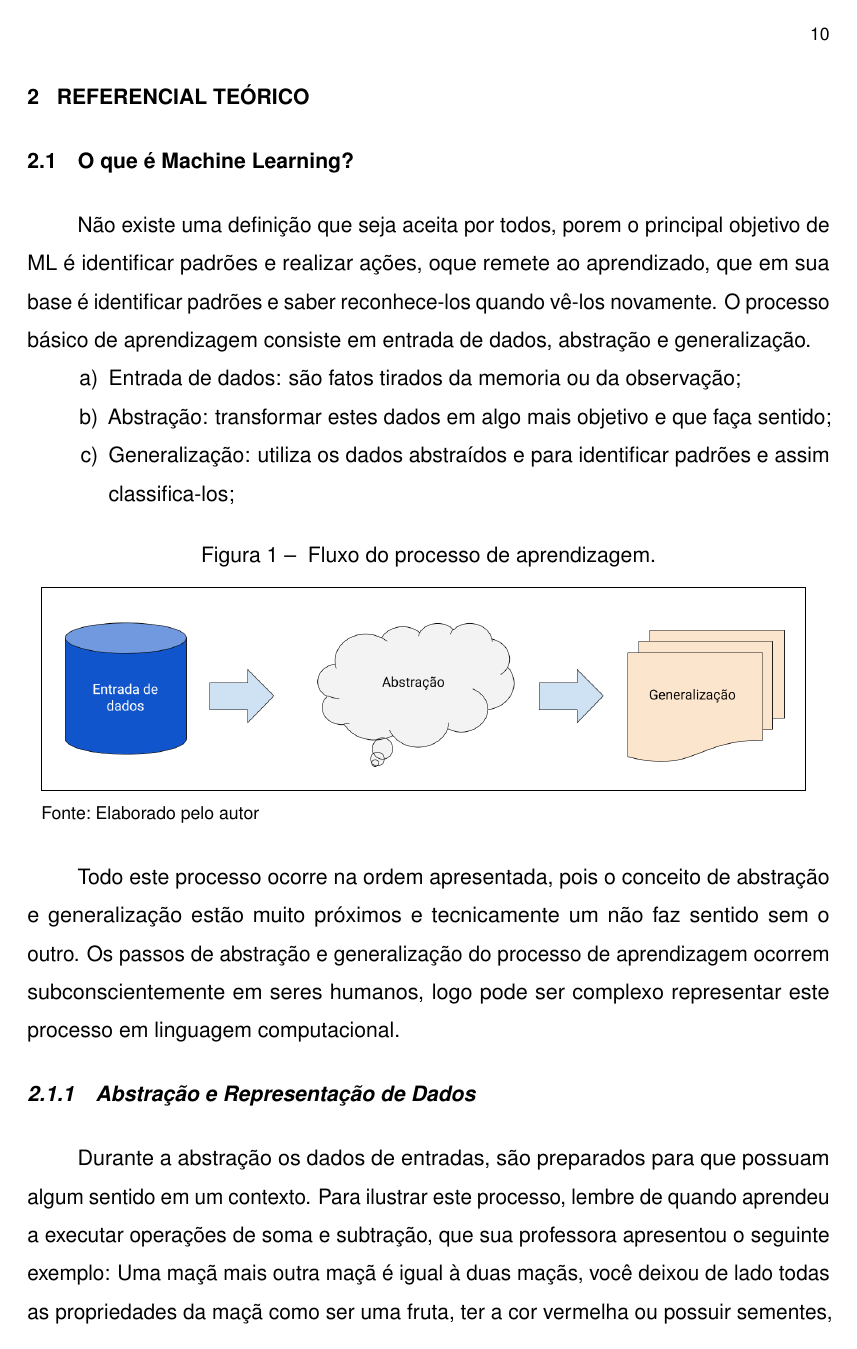
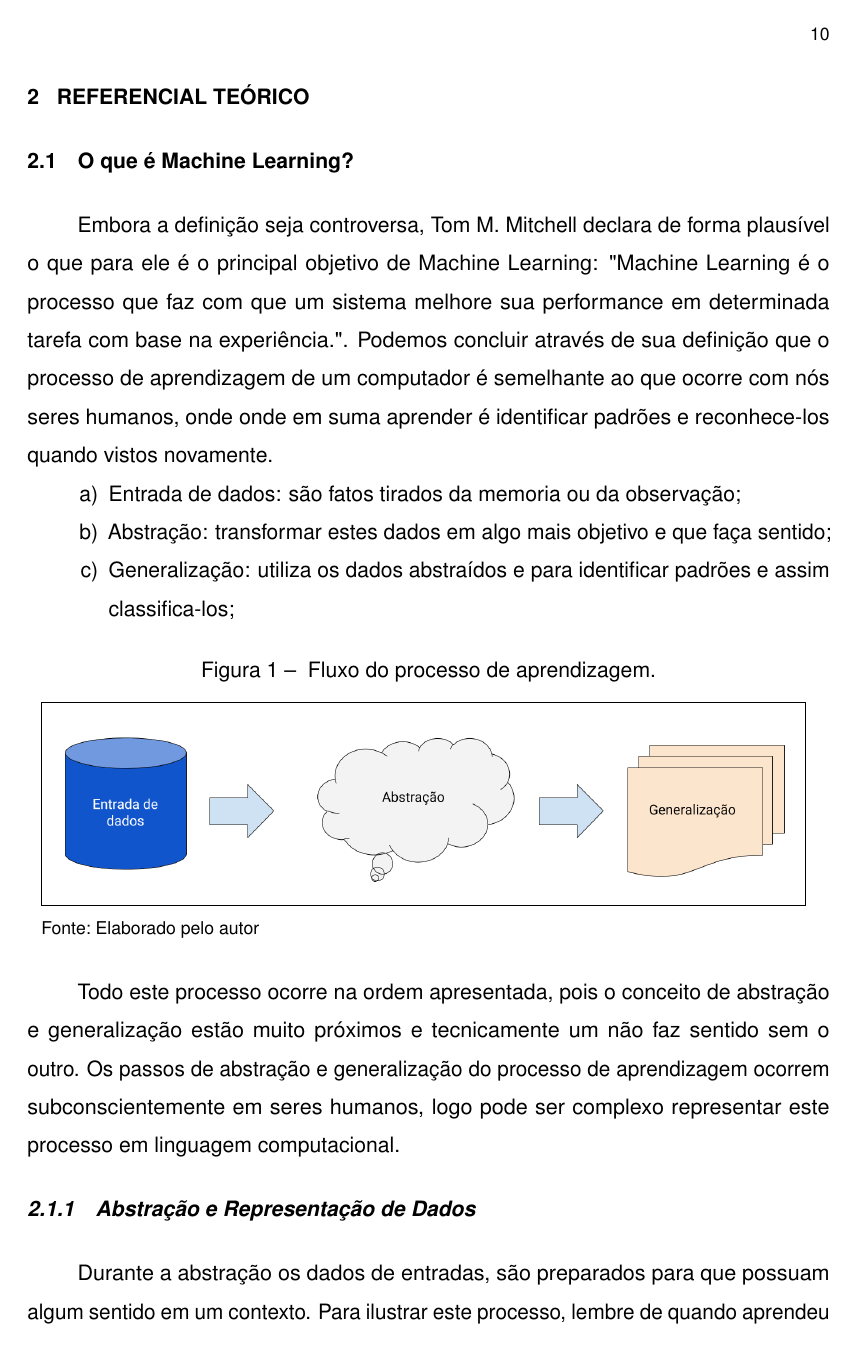
Before and after one commit to JoelRamosM/TCC-Monografia-Machine-Learning, a LaTeX thesis (documento.tex, which reads elementos-textuais/fundamentacao-teorica.tex): page 11 of 13. Compiled offline with pdfLaTeX.

Commit message:
[TCC]Alteração _O que é Machine Learning_

```diff
--- a/elementos-textuais/fundamentacao-teorica.tex
+++ b/elementos-textuais/fundamentacao-teorica.tex
@@ -4,8 +4,8 @@
 \section{O que é Machine Learning?}
 \label{sec:oqueemachinelearning}
 
-Não existe uma definição que seja aceita por todos, porem o principal objetivo de ML é identificar padrões e realizar ações, oque remete ao aprendizado,
-que em sua base é identificar padrões e saber reconhece-los quando vê-los novamente. O processo básico de aprendizagem consiste em entrada de dados, abstração e generalização.
+Embora a definição seja controversa, Tom M. Mitchell declara de forma plausível o que para ele é o principal objetivo de Machine Learning: "Machine Learning é o processo que faz com que um sistema melhore sua performance em determinada tarefa com base na experiência.". Podemos concluir através de sua definição que o processo de aprendizagem de um computador é semelhante ao que ocorre com nós seres humanos, onde onde em suma aprender é identificar padrões e reconhece-los quando vistos novamente.
+
 \begin{alineas}
 	\item Entrada de dados: são fatos tirados da memoria ou da observação;
 	\item Abstração: transformar estes dados em algo mais objetivo e que faça sentido;
@@ -28,5 +28,5 @@ Todo este processo ocorre na ordem apresentada, pois o conceito de abstração e
 \subsection{Abstração e Representação de Dados}
 \label{cap:abs-representacao-dados}
 
-Durante a abstração os dados de entradas, são preparados para que possuam algum sentido em um contexto. Para ilustrar este processo, lembre de quando aprendeu a executar operações de soma e subtração, que sua professora apresentou o seguinte exemplo:
-Uma maçã mais outra maçã é igual à duas maçãs, você deixou de lado todas as propriedades da maçã como ser uma fruta, ter a cor vermelha  ou possuir sementes, para um tipo de unidade , uma unidade de um tipo mais outra unidade do mesmo tipo é igual à duas unidades, ou seja para o contexto de soma não importa se é uma fruta ou a cor e sim a unidade.
+Durante a abstração os dados de entradas, são preparados para que possuam algum sentido em um contexto.
+Para ilustrar este processo, lembre de quando aprendeu a executar operações de soma e subtração, que sua professora apresentou o exemplo:
@@ -32,0 +42 @@ Uma maçã mais outra maçã é igual à duas maçãs, você deixou de lado toda
+\end{figure}
```
Also changed, not shown: figuras/exemplo_soma_maca.png (added), figuras/exemplo_soma_maca2.png (added), elementos-textuais/fundamentacao-teorica.tex (21 more changed lines).
